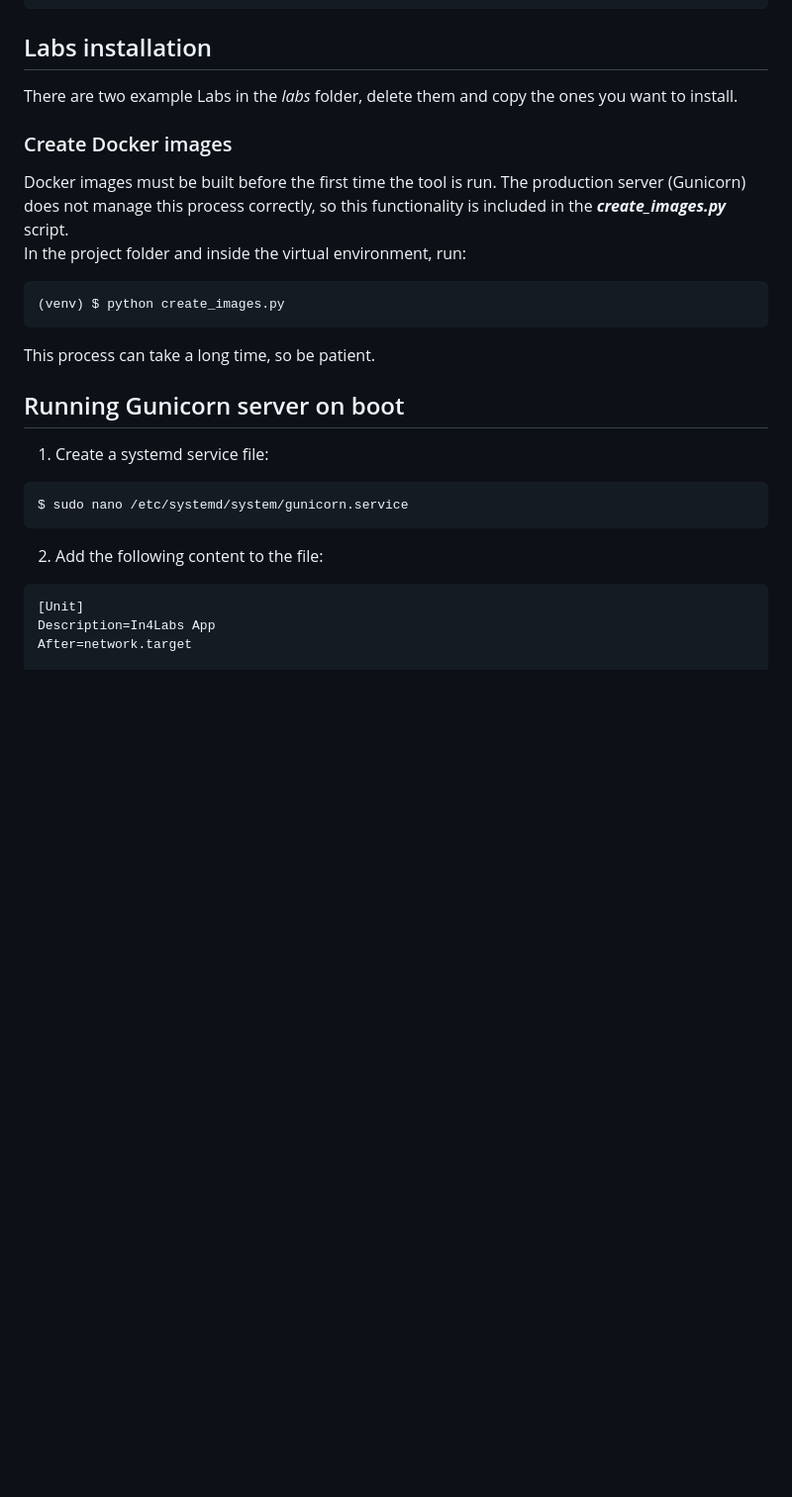
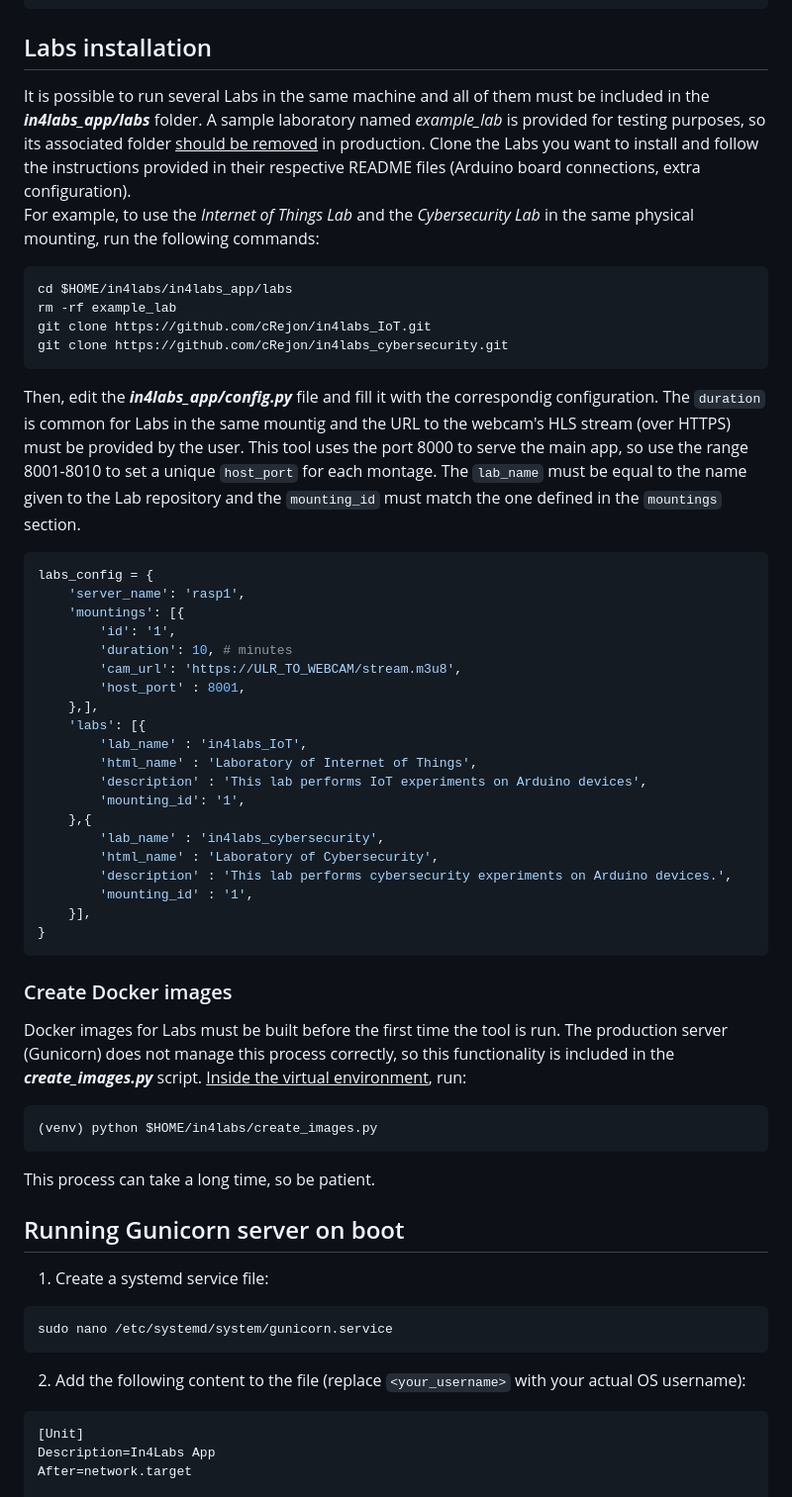
Before and after one commit to cRejon/in4labs, a Markdown page: README.md, the part around one of its changes. Shown at 99% size. Rendered like a GitHub page; blank space fills up the shorter version.

````diff
--- a/README.md
+++ b/README.md
@@ -37,19 +38,48 @@ $ openssl rsa -in jwtRS256.key -pubout -outform PEM -out jwtRS256.key.pub
 ```
 ## Labs installation
-There are two example Labs in the _labs_ folder, delete them and copy the ones you want to install.
+It is possible to run several Labs in the same machine and all of them must be included in the **_in4labs_app/labs_** folder. A sample laboratory named _example_lab_ is provided for testing purposes, so its associated folder <ins>should be removed</ins> in production. Clone the Labs you want to install and follow the instructions provided in their respective README files (Arduino board connections, extra configuration).
+For example, to use the _Internet of Things Lab_ and the _Cybersecurity Lab_ in the same physical mounting, run the following commands:
+``` bash
+cd $HOME/in4labs/in4labs_app/labs
+rm -rf example_lab
+git clone https://github.com/cRejon/in4labs_IoT.git
+git clone https://github.com/cRejon/in4labs_cybersecurity.git
+```
+Then, edit the **_in4labs_app/config.py_** file and fill it with the correspondig configuration. The `duration` is common for Labs in the same mountig and the URL to the webcam's HLS stream (over HTTPS) must be provided by the user. This tool uses the port 8000 to serve the main app, so use the range 8001-8010 to set a unique `host_port` for each montage. The `lab_name` must be equal to the name given to the Lab repository and the `mounting_id` must match the one defined in the `mountings` section.
+``` python
+labs_config = {
+    'server_name': 'rasp1',
+    'mountings': [{
+        'id': '1',
+        'duration': 10, # minutes
+        'cam_url': 'https://ULR_TO_WEBCAM/stream.m3u8',
+        'host_port' : 8001,
+    },],
+    'labs': [{
+        'lab_name' : 'in4labs_IoT',
+        'html_name' : 'Laboratory of Internet of Things',
+        'description' : 'This lab performs IoT experiments on Arduino devices',
+        'mounting_id': '1',
+    },{
+        'lab_name' : 'in4labs_cybersecurity',
+        'html_name' : 'Laboratory of Cybersecurity',
+        'description' : 'This lab performs cybersecurity experiments on Arduino devices.',
+        'mounting_id' : '1',
+    }],
+}
+```
 ### Create Docker images
-Docker images must be built before the first time the tool is run. The production server (Gunicorn) does not manage this process correctly, so this functionality is included in the **_create_images.py_** script.
-In the project folder and inside the virtual environment, run:
-```
-(venv) $ python create_images.py
+Docker images for Labs must be built before the first time the tool is run. The production server (Gunicorn) does not manage this process correctly, so this functionality is included in the **_create_images.py_** script. <u>Inside the virtual environment</u>, run:
+``` bash
+(venv) python $HOME/in4labs/create_images.py
 ```
 This process can take a long time, so be patient.
 ## Running Gunicorn server on boot
 1. Create a systemd service file:
+``` bash
+sudo nano /etc/systemd/system/gunicorn.service
 ```
-$ sudo nano /etc/systemd/system/gunicorn.service
-```
-2. Add the following content to the file:
+2. Add the following content to the file (replace `<your_username>` with your actual OS username):
 ```
 [Unit]
 Description=In4Labs App
````
Also changed, not shown: other parts of README.md (+44 -41 lines).
